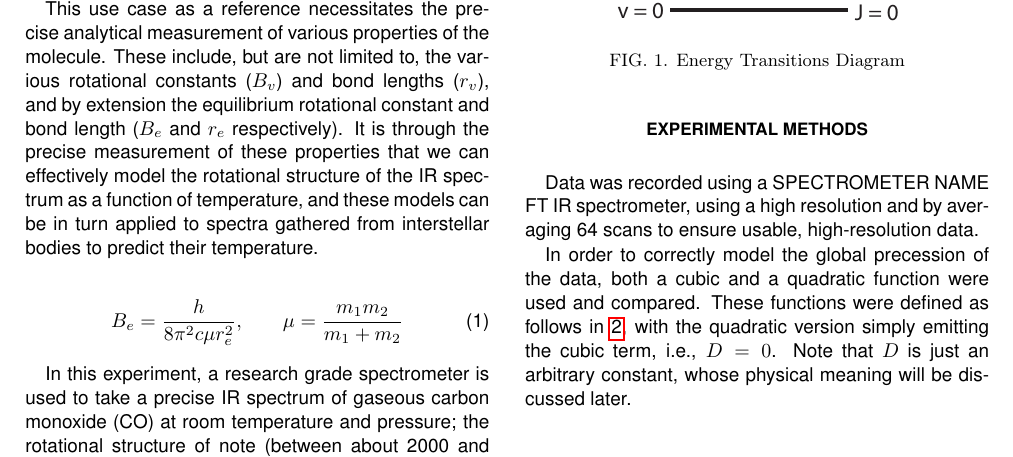
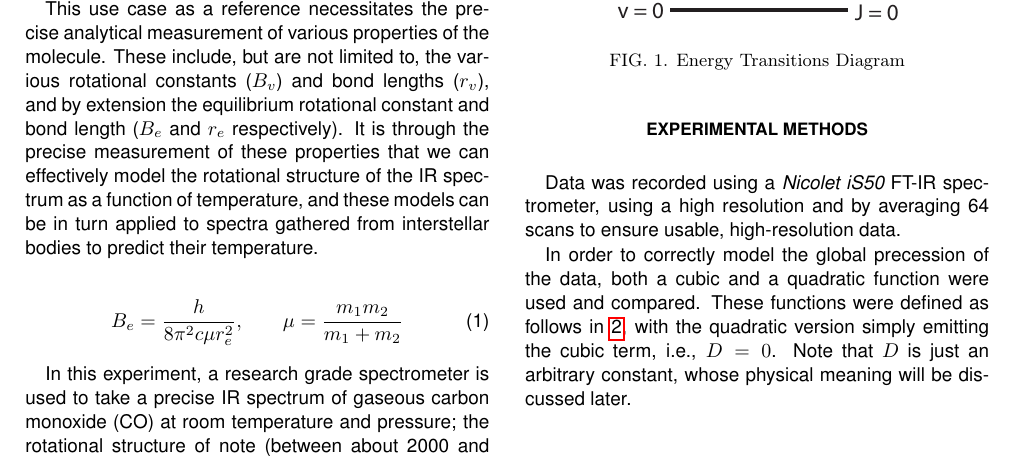
Before and after one commit to Sam-js2/CHEM2011-Lab-Report, a LaTeX paper (UNSW-SoP_Report_template.tex): part of page 1 of 3, cut so that both start at the same text. Compiled offline with pdfLaTeX.

Commit message:
Add files via upload

```diff
--- a/UNSW-SoP_Report_template.tex
+++ b/UNSW-SoP_Report_template.tex
@@ -54,7 +54,7 @@ This process is repeated for quadratic and cubic fits, and the two are quantitiv
 
 \section{Experimental Methods}
 
-Data was recorded using a {SPECTROMETER NAME} FT IR spectrometer, using a high resolution and by averaging 64 scans to ensure usable, high-resolution data.
+Data was recorded using a {\it Nicolet iS50} FT-IR spectrometer, using a high resolution and by averaging 64 scans to ensure usable, high-resolution data.
 
 In order to correctly model the global precession of the data, both a cubic and a quadratic function were used and compared. These functions were defined as follows in \ref{eqn:fit}, with the quadratic version simply emitting the cubic term, i.e., $ D = 0$. Note that $D$ is just an arbitrary constant, whose physical meaning will be discussed later.
 
```
Also changed, not shown: 1 other file.
